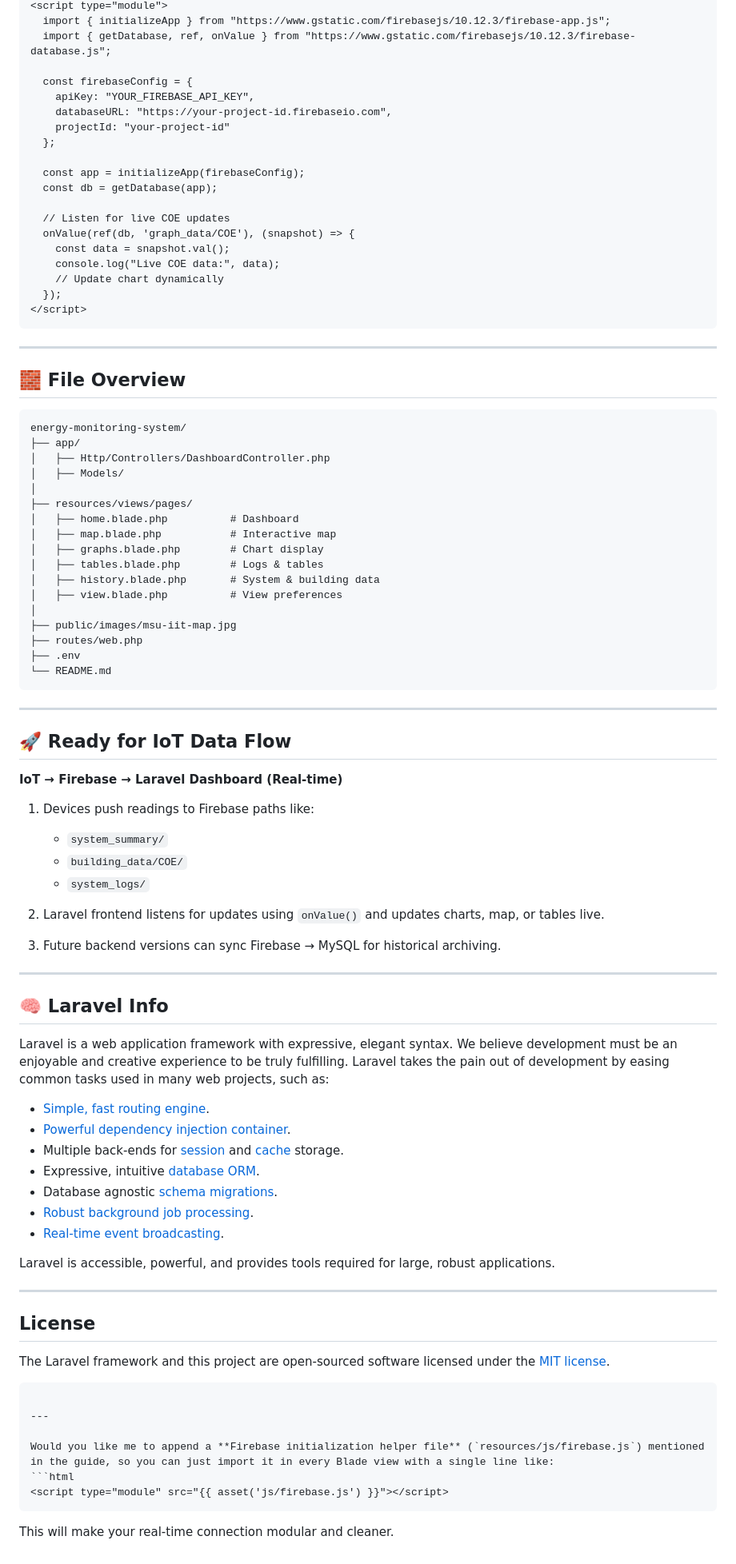
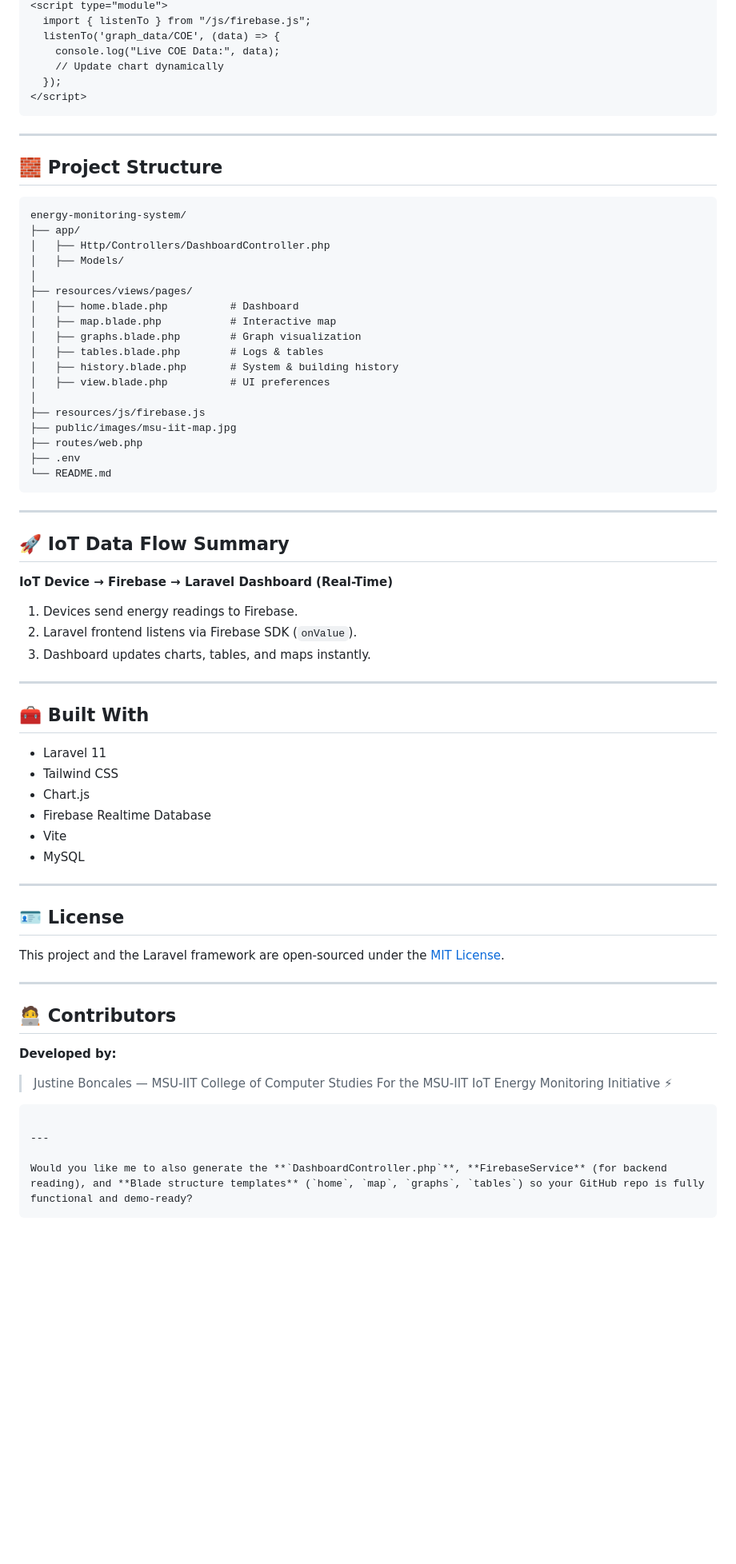
Before and after one commit to Tatin1/msu-energy, a Markdown page: README.md, the part around the change printed below. Shown: that part at 80% size. GitHub-like rendering; blank space fills up the shorter version.

Commit message:
Revise README.md for project clarity and structure
Updated README.md for clarity and formatting improvements, including project structure, installation guide, and Firebase integration details.

`````diff
--- a/README.md
+++ b/README.md
@@ -178,20 +200,7 @@ Add this snippet to any Blade view (e.g., `graphs.blade.php` or `map.blade.php`)
 <script type="module">
-  import { initializeApp } from "https://www.gstatic.com/firebasejs/10.12.3/firebase-app.js";
-  import { getDatabase, ref, onValue } from "https://www.gstatic.com/firebasejs/10.12.3/firebase-database.js";
-
-  const firebaseConfig = {
-    apiKey: "YOUR_FIREBASE_API_KEY",
-    databaseURL: "https://your-project-id.firebaseio.com",
-    projectId: "your-project-id"
-  };
-
-  const app = initializeApp(firebaseConfig);
-  const db = getDatabase(app);
-
-  // Listen for live COE updates
-  onValue(ref(db, 'graph_data/COE'), (snapshot) => {
-    const data = snapshot.val();
-    console.log("Live COE data:", data);
+  import { listenTo } from "/js/firebase.js";
+  listenTo('graph_data/COE', (data) => {
+    console.log("Live COE Data:", data);
     // Update chart dynamically
   });
 </script>
@@ -199,7 +208,7 @@ Add this snippet to any Blade view (e.g., `graphs.blade.php` or `map.blade.php`)
 
 ---
 
-## 🧱 File Overview
+## 🧱 Project Structure
 
 ```
 energy-monitoring-system/
@@ -210,11 +219,12 @@ energy-monitoring-system/
 ├── resources/views/pages/
 │   ├── home.blade.php          # Dashboard
 │   ├── map.blade.php           # Interactive map
-│   ├── graphs.blade.php        # Chart display
+│   ├── graphs.blade.php        # Graph visualization
 │   ├── tables.blade.php        # Logs & tables
-│   ├── history.blade.php       # System & building data
-│   ├── view.blade.php          # View preferences
+│   ├── history.blade.php       # System & building history
+│   ├── view.blade.php          # UI preferences
 │
+├── resources/js/firebase.js
 ├── public/images/msu-iit-map.jpg
 ├── routes/web.php
 ├── .env
@@ -223,47 +233,43 @@ energy-monitoring-system/
 
 ---
 
-## 🚀 Ready for IoT Data Flow
+## 🚀 IoT Data Flow Summary
 
-**IoT → Firebase → Laravel Dashboard (Real-time)**
+**IoT Device → Firebase → Laravel Dashboard (Real-Time)**
 
-1. Devices push readings to Firebase paths like:
-
-   * `system_summary/`
-   * `building_data/COE/`
-   * `system_logs/`
-2. Laravel frontend listens for updates using `onValue()` and updates charts, map, or tables live.
-3. Future backend versions can sync Firebase → MySQL for historical archiving.
+1. Devices send energy readings to Firebase.
+2. Laravel frontend listens via Firebase SDK (`onValue`).
+3. Dashboard updates charts, tables, and maps instantly.
 
 ---
 
-## 🧠 Laravel Info
+## 🧰 Built With
 
-Laravel is a web application framework with expressive, elegant syntax. We believe development must be an enjoyable and creative experience to be truly fulfilling. Laravel takes the pain out of development by easing common tasks used in many web projects, such as:
-
-* [Simple, fast routing engine](https://laravel.com/docs/routing).
-* [Powerful dependency injection container](https://laravel.com/docs/container).
-* Multiple back-ends for [session](https://laravel.com/docs/session) and [cache](https://laravel.com/docs/cache) storage.
-* Expressive, intuitive [database ORM](https://laravel.com/docs/eloquent).
-* Database agnostic [schema migrations](https://laravel.com/docs/migrations).
-* [Robust background job processing](https://laravel.com/docs/queues).
-* [Real-time event broadcasting](https://laravel.com/docs/broadcasting).
-
-Laravel is accessible, powerful, and provides tools required for large, robust applications.
+* Laravel 11
+* Tailwind CSS
+* Chart.js
+* Firebase Realtime Database
+* Vite
+* MySQL
 
 ---
 
-## License
+## 🪪 License
 
-The Laravel framework and this project are open-sourced software licensed under the [MIT license](https://opensource.org/licenses/MIT).
-
-````
+This project and the Laravel framework are open-sourced under the [MIT License](https://opensource.org/licenses/MIT).
 
 ---
 
-Would you like me to append a **Firebase initialization helper file** (`resources/js/firebase.js`) mentioned in the guide, so you can just import it in every Blade view with a single line like:
-```html
-<script type="module" src="{{ asset('js/firebase.js') }}"></script>
-````
+## 🧑‍💻 Contributors
 
-This will make your real-time connection modular and cleaner.
+**Developed by:**
+
+> Justine Boncales — MSU-IIT College of Computer Studies
+> For the MSU-IIT IoT Energy Monitoring Initiative ⚡
+
+```
+
+---
+
+Would you like me to also generate the **`DashboardController.php`**, **FirebaseService** (for backend reading), and **Blade structure templates** (`home`, `map`, `graphs`, `tables`) so your GitHub repo is fully functional and demo-ready?
+```
`````
Also changed, not shown: other parts of README.md (+57 -35 lines).
